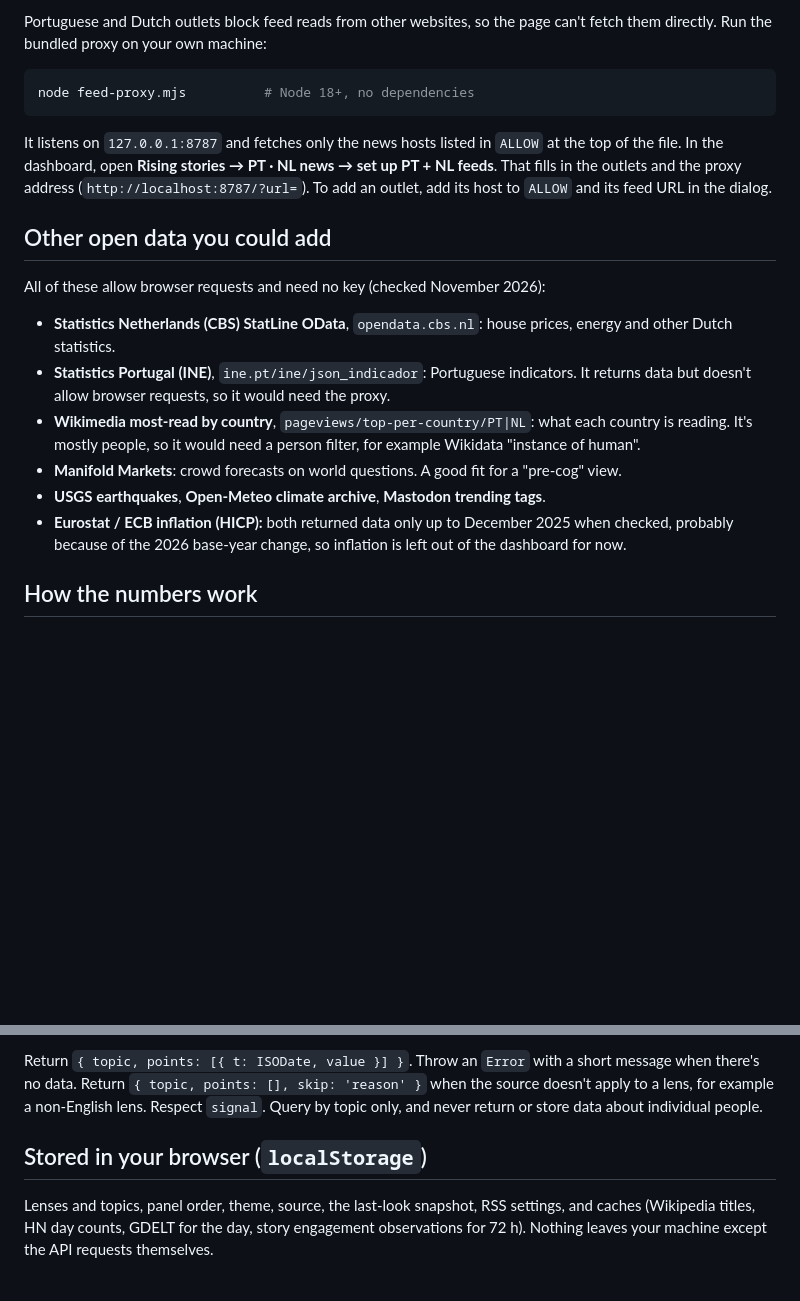
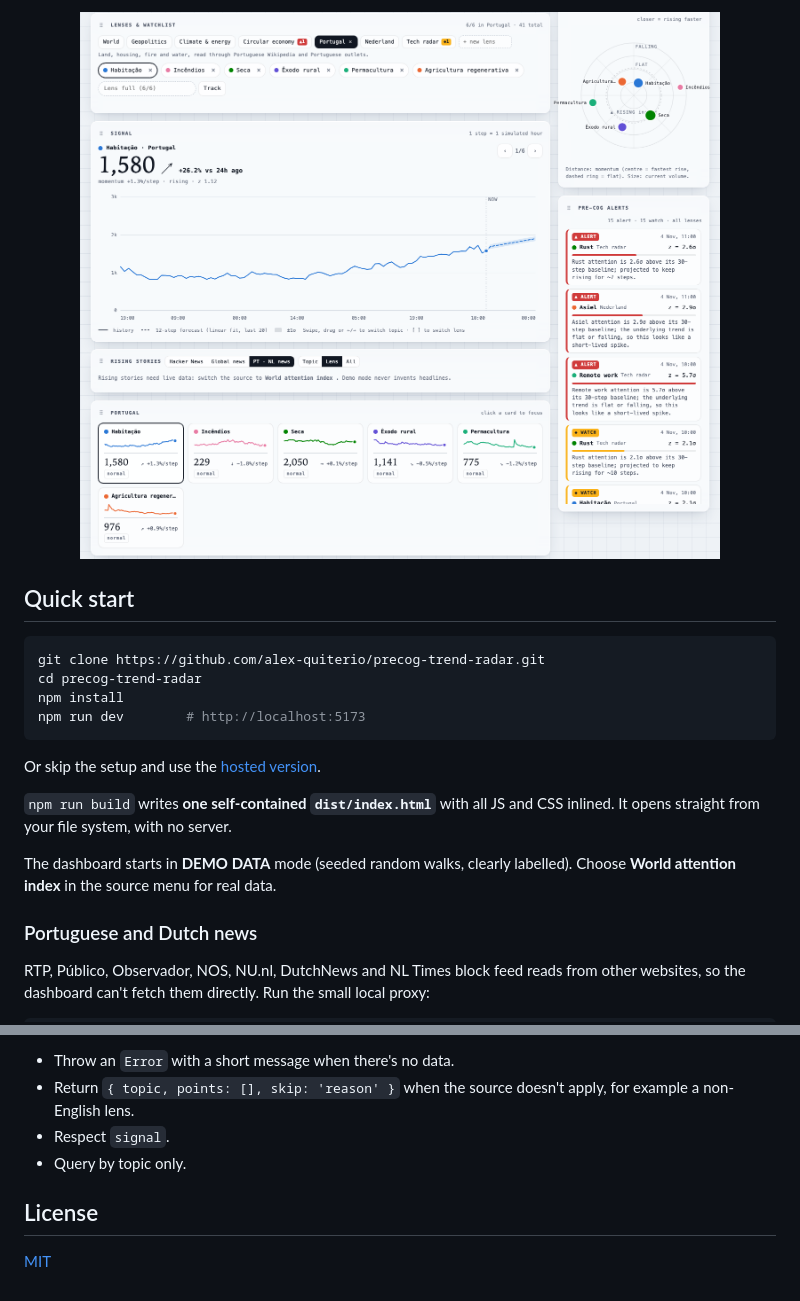
Before and after one commit to alex-quiterio/precog-trend-radar, a Markdown page: README.md, 2 parts joined by grey strips. Rendered like a GitHub page; pictures changed too: docs/screenshot-light.png (added); blank space fills up the shorter version.

````diff
--- a/README.md
+++ b/README.md
@@ -41,22 +44,22 @@ PRECOG tracks topics only. It never collects, stores or aggregates data about in
 
-Portuguese and Dutch outlets block feed reads from other websites, so the page can't fetch them directly. Run the bundled proxy on your own machine:
+<p align="center"><img src="docs/screenshot-light.png" alt="PRECOG in light mode showing the Portugal lens" width="85%"></p>
+
+## Quick start
 
 ```sh
-node feed-proxy.mjs          # Node 18+, no dependencies
+git clone https://github.com/alex-quiterio/precog-trend-radar.git
+cd precog-trend-radar
+npm install
+npm run dev        # http://localhost:5173
 ```
 
-It listens on `127.0.0.1:8787` and fetches only the news hosts listed in `ALLOW` at the top of the file. In the dashboard, open **Rising stories → PT · NL news → set up PT + NL feeds**. That fills in the outlets and the proxy address (`http://localhost:8787/?url=`). To add an outlet, add its host to `ALLOW` and its feed URL in the dialog.
+Or skip the setup and use the [hosted version](https://alex-quiterio.github.io/precog-trend-radar/).
 
-## Other open data you could add
+`npm run build` writes **one self-contained `dist/index.html`** with all JS and CSS inlined. It opens straight from your file system, with no server.
 
-All of these allow browser requests and need no key (checked November 2026):
+The dashboard starts in **DEMO DATA** mode (seeded random walks, clearly labelled). Choose **World attention index** in the source menu for real data.
 
-- **Statistics Netherlands (CBS) StatLine OData**, `opendata.cbs.nl`: house prices, energy and other Dutch statistics.
-- **Statistics Portugal (INE)**, `ine.pt/ine/json_indicador`: Portuguese indicators. It returns data but doesn't allow browser requests, so it would need the proxy.
-- **Wikimedia most-read by country**, `pageviews/top-per-country/PT|NL`: what each country is reading. It's mostly people, so it would need a person filter, for example Wikidata "instance of human".
-- **Manifold Markets**: crowd forecasts on world questions. A good fit for a "pre-cog" view.
-- **USGS earthquakes**, **Open-Meteo climate archive**, **Mastodon trending tags**.
-- **Eurostat / ECB inflation (HICP):** both returned data only up to December 2025 when checked, probably because of the 2026 base-year change, so inflation is left out of the dashboard for now.
+### Portuguese and Dutch news
 
-## How the numbers work
+RTP, Público, Observador, NOS, NU.nl, DutchNews and NL Times block feed reads from other websites, so the dashboard can't fetch them directly. Run the small local proxy:
 
@@ -85,7 +175,10 @@ PRECOG.registerAdapter({
 ```
 
-Return `{ topic, points: [{ t: ISODate, value }] }`. Throw an `Error` with a short message when there's no data. Return `{ topic, points: [], skip: 'reason' }` when the source doesn't apply to a lens, for example a non-English lens. Respect `signal`. Query by topic only, and never return or store data about individual people.
+- Throw an `Error` with a short message when there's no data.
+- Return `{ topic, points: [], skip: 'reason' }` when the source doesn't apply, for example a non-English lens.
+- Respect `signal`.
+- Query by topic only.
 
-## Stored in your browser (`localStorage`)
+## License
 
-Lenses and topics, panel order, theme, source, the last-look snapshot, RSS settings, and caches (Wikipedia titles, HN day counts, GDELT for the day, story engagement observations for 72 h). Nothing leaves your machine except the API requests themselves.
+[MIT](LICENSE)
````
Also changed, not shown: other parts of README.md (+135 -45 lines), docs/screenshot-dark.png (added).
